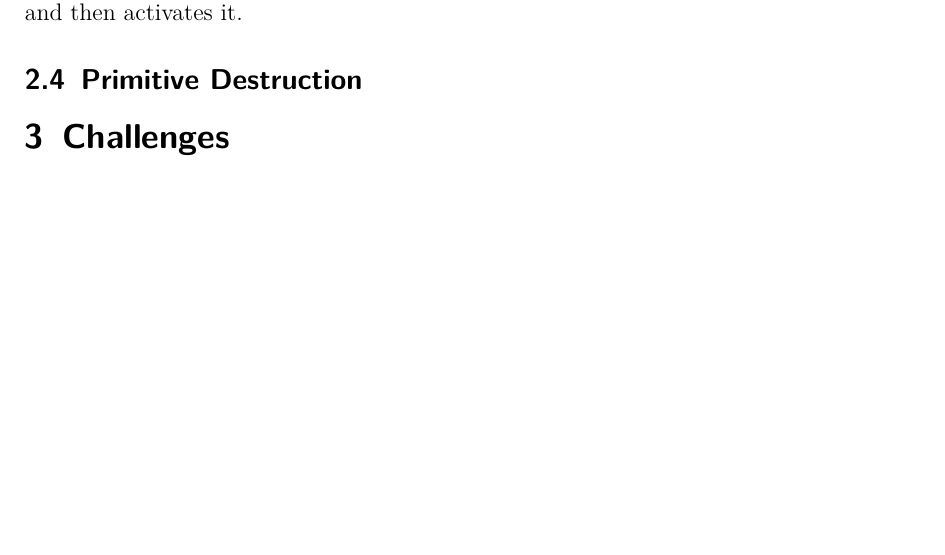
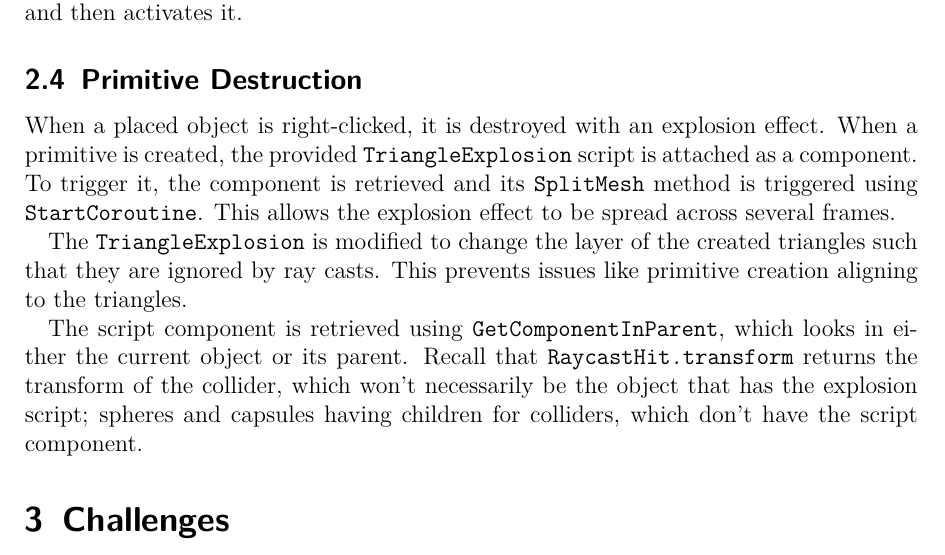
Before and after one commit to MarkKoz/comp-565, a LaTeX document (doc/report.tex): part of page 4 of 4, cut so that both start at the same text, the shorter picture padded with empty space. Compiled offline with pdfLaTeX.

Commit message:
Report: write the destruction section

```diff
--- a/doc/report.tex
+++ b/doc/report.tex
@@ -87,6 +87,11 @@ When a ray is cast, but neither the left nor the right mouse buttons were clicke
 \texttt{ShowGuide} first gets the primitive from the dictionary using \texttt{UIManager.primitive} as a key. Next, it sets its position to what \texttt{GetNewPosition} returns. Then, it sets the colour for the primitive's material; if \texttt{IsColliding} is \texttt{true}, then the colour is set to red. Finally, it deactivates the active primitive, saves the new primitive as the active one, and then activates it.
 
 \subsection{Primitive Destruction}
+When a placed object is right-clicked, it is destroyed with an explosion effect. When a primitive is created, the provided \texttt{TriangleExplosion} script is attached as a component. To trigger it, the component is retrieved and its \texttt{SplitMesh} method is triggered using \texttt{StartCoroutine}. This allows the explosion effect to be spread across several frames.
+
+The \texttt{TriangleExplosion} is modified to change the layer of the created triangles such that they are ignored by ray casts. This prevents issues like primitive creation aligning to the triangles.
+
+The script component is retrieved using \texttt{GetComponentInParent}, which looks in either the current object or its parent. Recall that \texttt{RaycastHit.transform} returns the transform of the collider, which won't necessarily be the object that has the explosion script; spheres and capsules having children for colliders, which don't have the script component.
 
 \section{Challenges}
 
```
